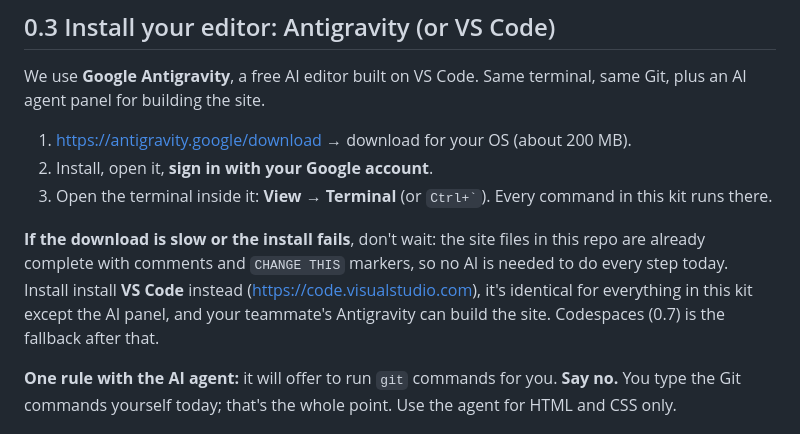
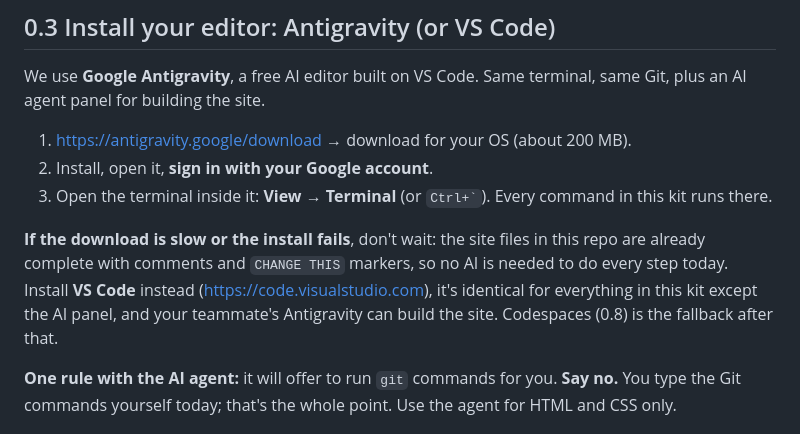
Before and after one commit to voxmastery/git-github-workshop-kit, a Markdown page: 00-setup.md, the part around the change. GitHub-like rendering.

Commit message:
Fix wording

```diff
--- a/00-setup.md
+++ b/00-setup.md
@@ -31,7 +31,7 @@ We use **Google Antigravity**, a free AI editor built on VS Code. Same terminal,
 2. Install, open it, **sign in with your Google account**.
 3. Open the terminal inside it: **View → Terminal** (or `` Ctrl+` ``). Every command in this kit runs there.
 
-**If the download is slow or the install fails**, don't wait: the site files in this repo are already complete with comments and `CHANGE THIS` markers, so no AI is needed to do every step today. Install install **VS Code** instead (https://code.visualstudio.com), it's identical for everything in this kit except the AI panel, and your teammate's Antigravity can build the site. Codespaces (0.7) is the fallback after that.
+**If the download is slow or the install fails**, don't wait: the site files in this repo are already complete with comments and `CHANGE THIS` markers, so no AI is needed to do every step today. Install **VS Code** instead (https://code.visualstudio.com), it's identical for everything in this kit except the AI panel, and your teammate's Antigravity can build the site. Codespaces (0.8) is the fallback after that.
 
 **One rule with the AI agent:** it will offer to run `git` commands for you. **Say no.** You type the Git commands yourself today; that's the whole point. Use the agent for HTML and CSS only.
 
```
